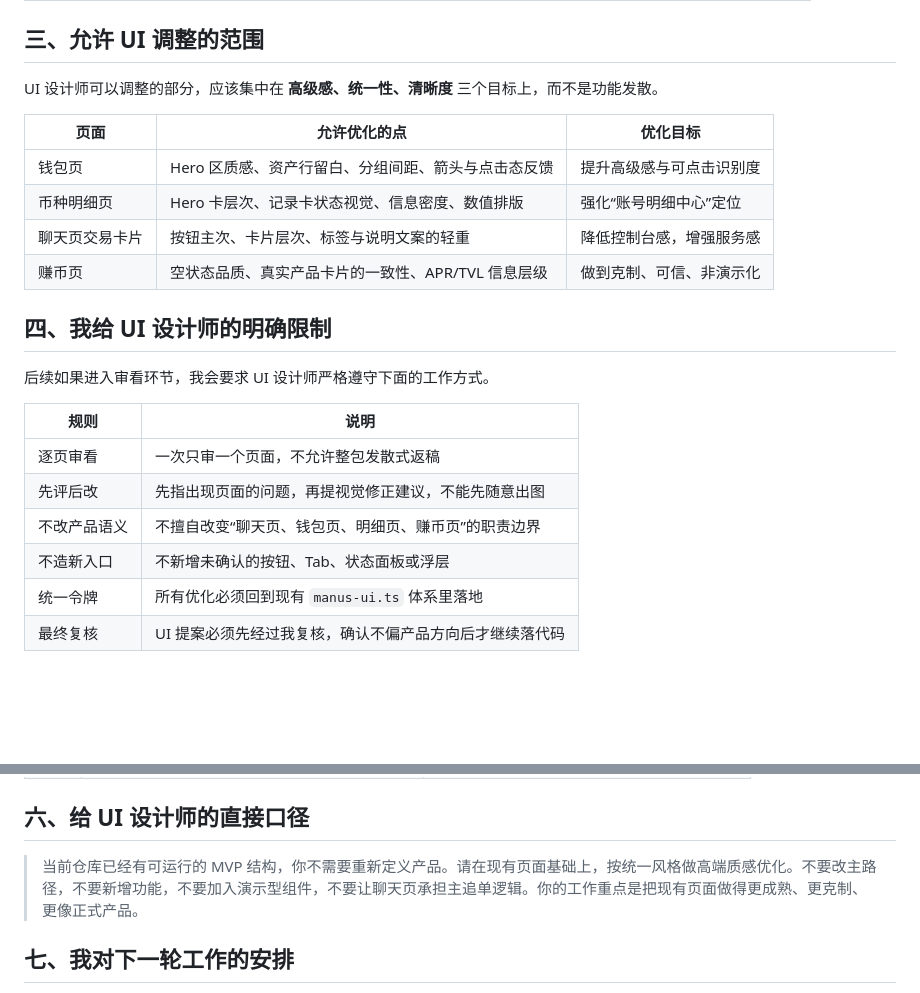
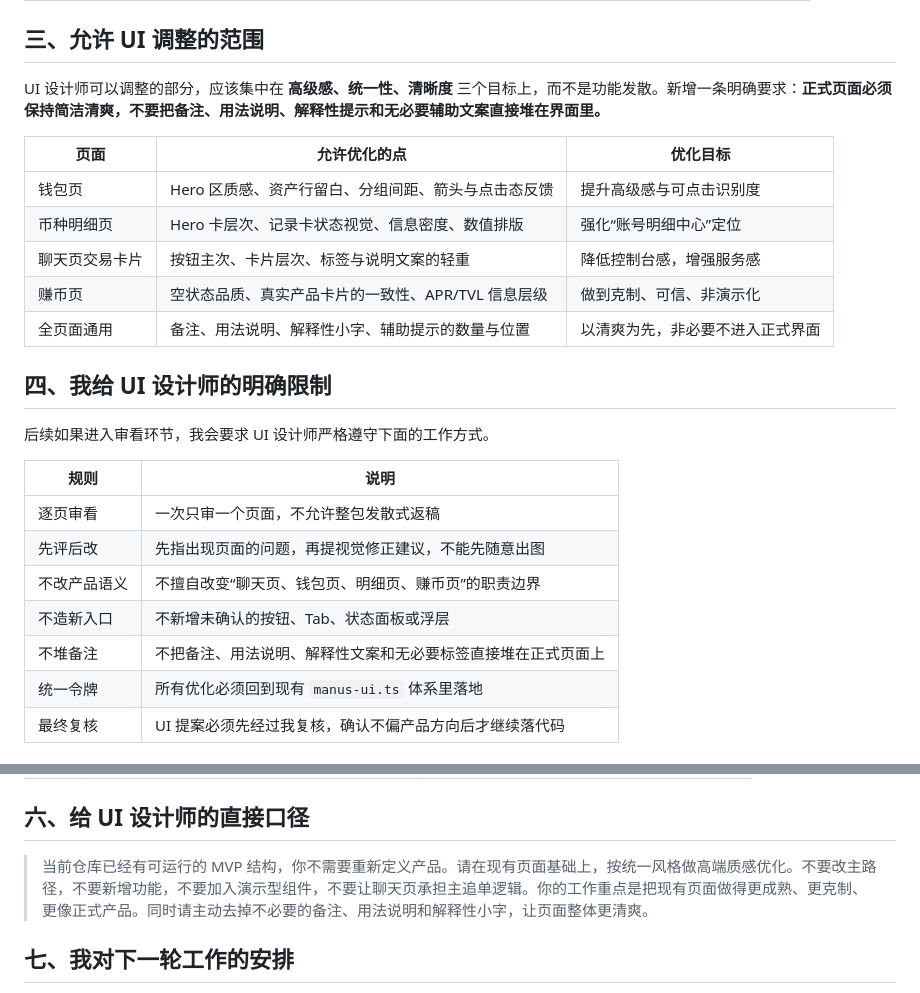
Before and after one commit to okx-wallet-H/dolphin-community-app, a Markdown page: deliverables/dolphin-community-app-ui-review-brief-20260418.md, 2 parts joined by grey strips. GitHub-like rendering; blank space fills up the shorter version.

Commit message:
docs: tighten ui review simplicity rules

```diff
--- a/deliverables/dolphin-community-app-ui-review-brief-20260418.md
+++ b/deliverables/dolphin-community-app-ui-review-brief-20260418.md
@@ -22,7 +22,7 @@
 
 ## 三、允许 UI 调整的范围
 
-UI 设计师可以调整的部分，应该集中在 **高级感、统一性、清晰度** 三个目标上，而不是功能发散。
+UI 设计师可以调整的部分，应该集中在 **高级感、统一性、清晰度** 三个目标上，而不是功能发散。新增一条明确要求：**正式页面必须保持简洁清爽，不要把备注、用法说明、解释性提示和无必要辅助文案直接堆在界面里。**
 
 | 页面 | 允许优化的点 | 优化目标 |
 |---|---|---|
@@ -30,6 +30,7 @@ UI 设计师可以调整的部分，应该集中在 **高级感、统一性、
 | 币种明细页 | Hero 卡层次、记录卡状态视觉、信息密度、数值排版 | 强化“账号明细中心”定位 |
 | 聊天页交易卡片 | 按钮主次、卡片层次、标签与说明文案的轻重 | 降低控制台感，增强服务感 |
 | 赚币页 | 空状态品质、真实产品卡片的一致性、APR/TVL 信息层级 | 做到克制、可信、非演示化 |
+| 全页面通用 | 备注、用法说明、解释性小字、辅助提示的数量与位置 | 以清爽为先，非必要不进入正式界面 |
 
 ## 四、我给 UI 设计师的明确限制
 
@@ -41,6 +42,7 @@ UI 设计师可以调整的部分，应该集中在 **高级感、统一性、
 | 先评后改 | 先指出现页面的问题，再提视觉修正建议，不能先随意出图 |
 | 不改产品语义 | 不擅自改变“聊天页、钱包页、明细页、赚币页”的职责边界 |
 | 不造新入口 | 不新增未确认的按钮、Tab、状态面板或浮层 |
+| 不堆备注 | 不把备注、用法说明、解释性文案和无必要标签直接堆在正式页面上 |
 | 统一令牌 | 所有优化必须回到现有 `manus-ui.ts` 体系里落地 |
 | 最终复核 | UI 提案必须先经过我复核，确认不偏产品方向后才继续落代码 |
 
@@ -55,7 +57,7 @@ UI 设计师可以调整的部分，应该集中在 **高级感、统一性、
 
 ## 六、给 UI 设计师的直接口径
 
-> 当前仓库已经有可运行的 MVP 结构，你不需要重新定义产品。请在现有页面基础上，按统一风格做高端质感优化。不要改主路径，不要新增功能，不要加入演示型组件，不要让聊天页承担主追单逻辑。你的工作重点是把现有页面做得更成熟、更克制、更像正式产品。
+> 当前仓库已经有可运行的 MVP 结构，你不需要重新定义产品。请在现有页面基础上，按统一风格做高端质感优化。不要改主路径，不要新增功能，不要加入演示型组件，不要让聊天页承担主追单逻辑。你的工作重点是把现有页面做得更成熟、更克制、更像正式产品。同时请主动去掉不必要的备注、用法说明和解释性小字，让页面整体更清爽。
 
 ## 七、我对下一轮工作的安排
 
```
Also changed, not shown: UI-COLLAB-README.md (+4 -3 lines).
